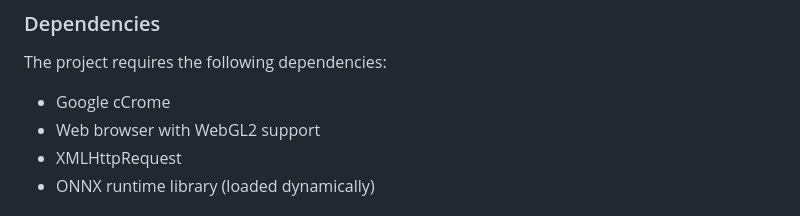
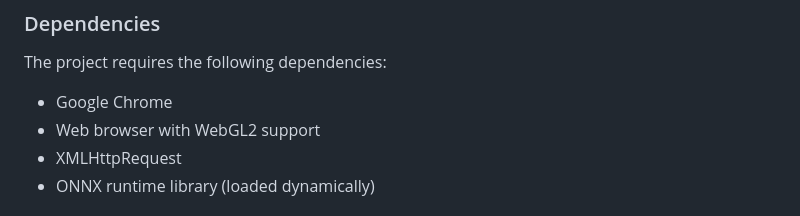
Before and after one commit to shrutivarade/CACTAS_Niivue.js, a Markdown page: Readme.md, the part around the change. Rendered like a GitHub page.

```diff
--- a/Readme.md
+++ b/Readme.md
@@ -6,7 +6,7 @@ This project is a web-based image segmentation application that allows users to
 
 ### Dependencies
 The project requires the following dependencies:
-- Google cCrome
+- Google Chrome
 - Web browser with WebGL2 support
 - XMLHttpRequest
 - ONNX runtime library (loaded dynamically)
```
